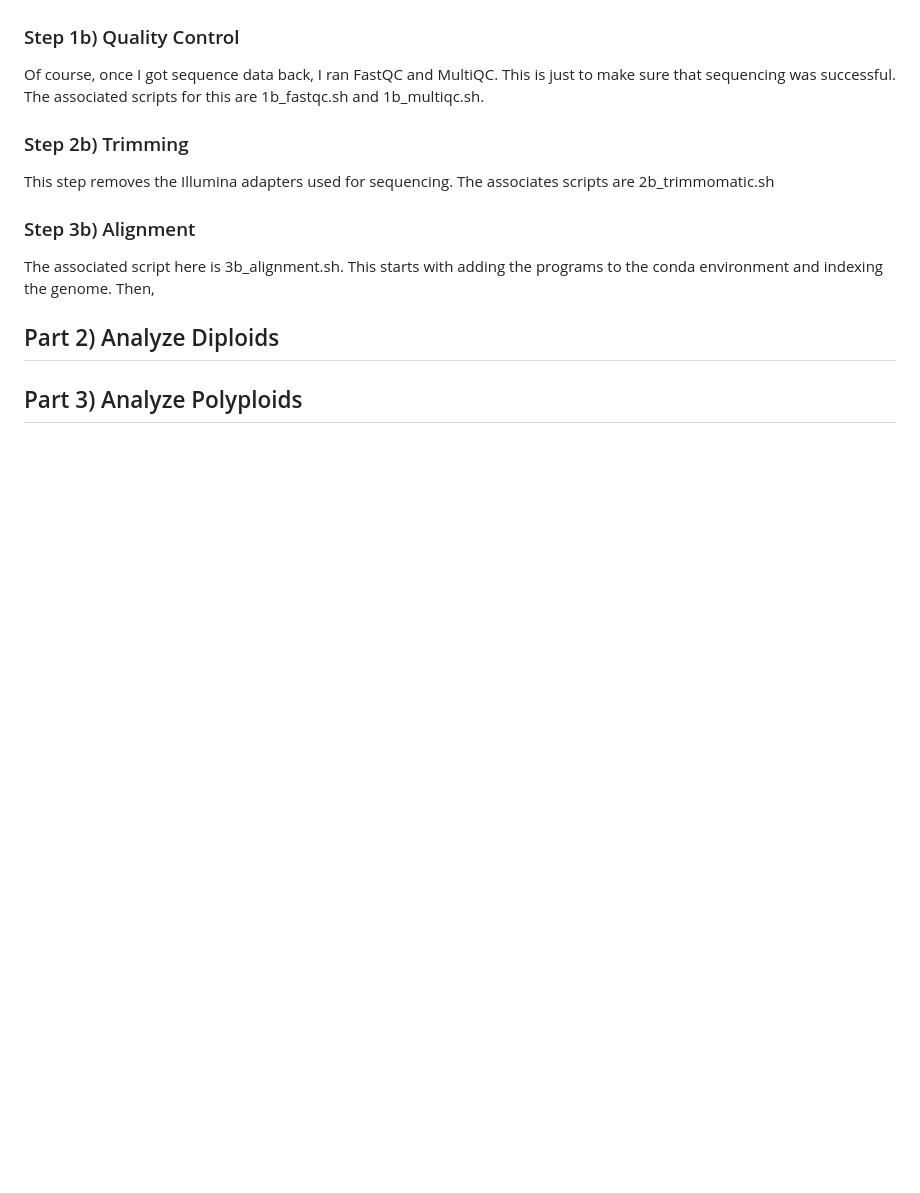
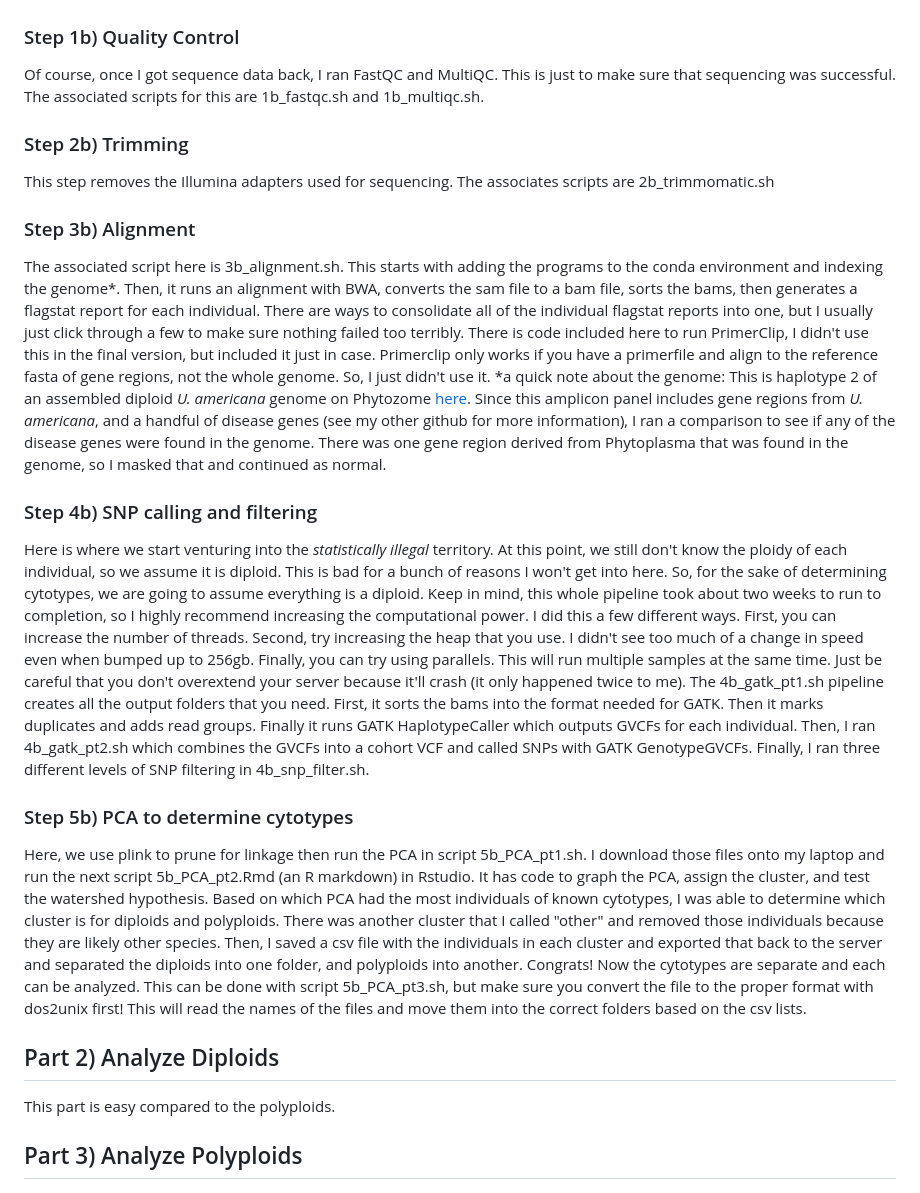
Before and after one commit to marnequigg/u_americana_population_genetics, a Markdown page: README.md, the part around the change. GitHub-like rendering; blank space fills up the shorter version.

Commit message:
Update README.md
Finished part 1!

```diff
--- a/README.md
+++ b/README.md
@@ -17,13 +17,20 @@ The scripts I used for this section are in a folder titled "part1_scripts".
 ![graphic of pipeline steps](images/2.png)
 
 ### Step 1b) Quality Control
-Of course, once I got sequence data back, I ran FastQC and MultiQC. This is just to make sure that sequencing was successful. The associated scripts for this are 1b_fastqc.sh and 1b_multiqc.sh.
+  Of course, once I got sequence data back, I ran FastQC and MultiQC. This is just to make sure that sequencing was successful. The associated scripts for this are 1b_fastqc.sh and 1b_multiqc.sh.
 ### Step 2b) Trimming
-This step removes the Illumina adapters used for sequencing. The associates scripts are 2b_trimmomatic.sh
+  This step removes the Illumina adapters used for sequencing. The associates scripts are 2b_trimmomatic.sh
 ### Step 3b) Alignment
-The associated script here is 3b_alignment.sh. This starts with adding the programs to the conda environment and indexing the genome. Then,
+  The associated script here is 3b_alignment.sh. This starts with adding the programs to the conda environment and indexing the genome*. Then, it runs an alignment with BWA, converts the sam file to a bam file, sorts the bams, then generates a flagstat report for each individual. There are ways to consolidate all of the individual flagstat reports into one, but I usually just click through a few to make sure nothing failed too terribly. There is code included here to run PrimerClip, I didn't use this in the final version, but included it just in case. Primerclip only works if you have a primerfile and align to the reference fasta of gene regions, not the whole genome. So, I just didn't use it.
+  *a quick note about the genome: This is haplotype 2 of an assembled diploid *U. americana* genome on Phytozome [here](https://phytozome-next.jgi.doe.gov/info/Uamericanavar_NA87034HAP2_v1_1). Since this amplicon panel includes gene regions from *U. americana*, and a handful of disease genes (see my other github for more information), I ran a comparison to see if any of the disease genes were found in the genome. There was one gene region derived from Phytoplasma that was found in the genome, so I masked that and continued as normal.
+### Step 4b) SNP calling and filtering
+  Here is where we start venturing into the *statistically illegal* territory. At this point, we still don't know the ploidy of each individual, so we assume it is diploid. This is bad for a bunch of reasons I won't get into here. So, for the sake of determining cytotypes, we are going to assume everything is a diploid. Keep in mind, this whole pipeline took about two weeks to run to completion, so I highly recommend increasing the computational power. I did this a few different ways. First, you can increase the number of threads. Second, try increasing the heap that you use. I didn't see too much of a change in speed even when bumped up to 256gb. Finally, you can try using parallels. This will run multiple samples at the same time. Just be careful that you don't overextend your server because it'll crash (it only happened twice to me).
+  The 4b_gatk_pt1.sh pipeline creates all the output folders that you need. First, it sorts the bams into the format needed for GATK. Then it marks duplicates and adds read groups. Finally it runs GATK HaplotypeCaller which outputs GVCFs for each individual. Then, I ran 4b_gatk_pt2.sh which combines the GVCFs into a cohort VCF and called SNPs with GATK GenotypeGVCFs. Finally, I ran three different levels of SNP filtering in 4b_snp_filter.sh.
+### Step 5b) PCA to determine cytotypes
+Here, we use plink to prune for linkage then run the PCA in script 5b_PCA_pt1.sh. I download those files onto my laptop and run the next script 5b_PCA_pt2.Rmd (an R markdown) in Rstudio. It has code to graph the PCA, assign the cluster, and test the watershed hypothesis. Based on which PCA had the most individuals of known cytotypes, I was able to determine which cluster is for diploids and polyploids. There was another cluster that I called "other" and removed those individuals because they are likely other species. Then, I saved a csv file with the individuals in each cluster and exported that back to the server and separated the diploids into one folder, and polyploids into another. Congrats! Now the cytotypes are separate and each can be analyzed. This can be done with script 5b_PCA_pt3.sh, but make sure you convert the file to the proper format with dos2unix first! This will read the names of the files and move them into the correct folders based on the csv lists.
 
 ## Part 2) Analyze Diploids
+This part is easy compared to the polyploids.
 
 ## Part 3) Analyze Polyploids
 ![graphic of pipeline steps](images/3.png)
```
